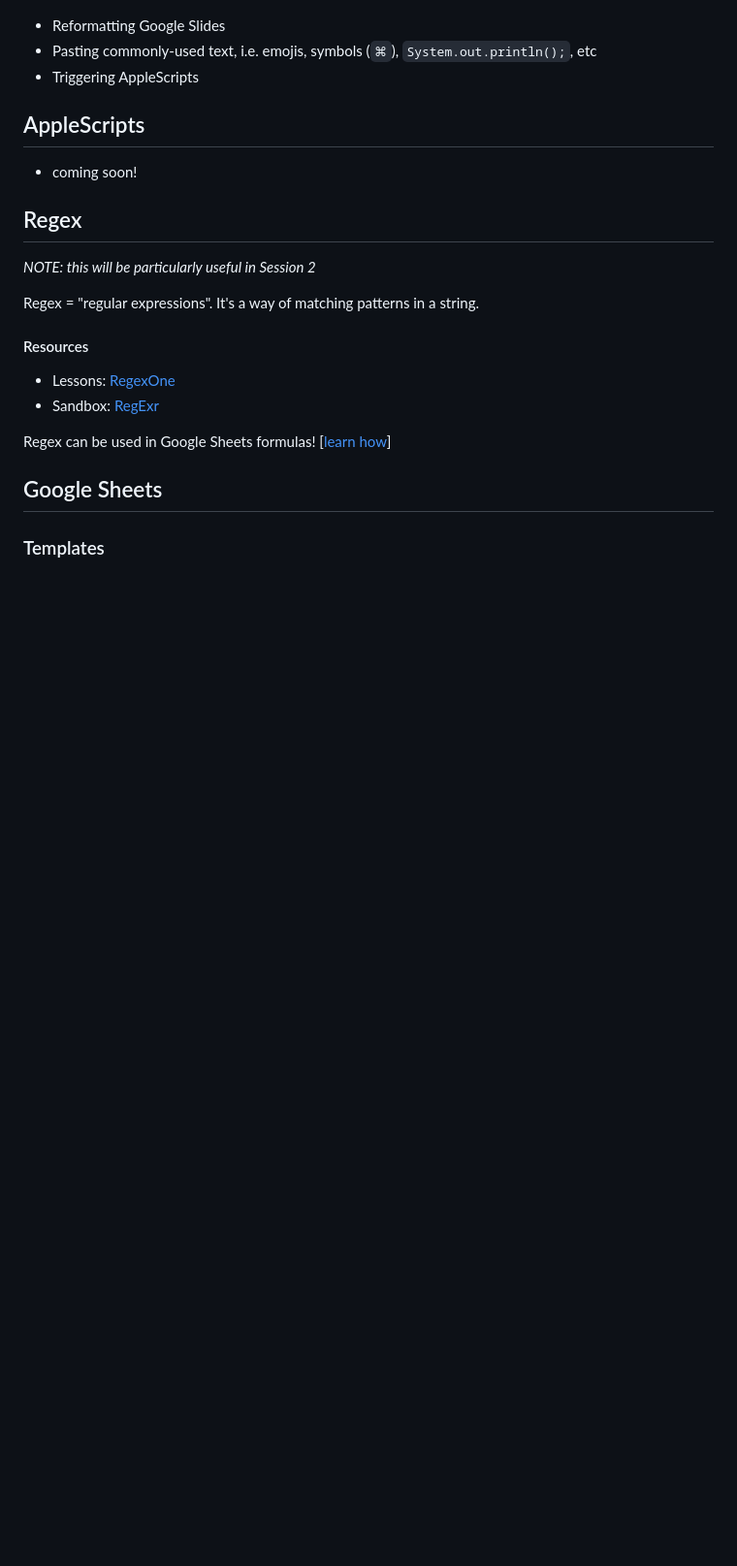
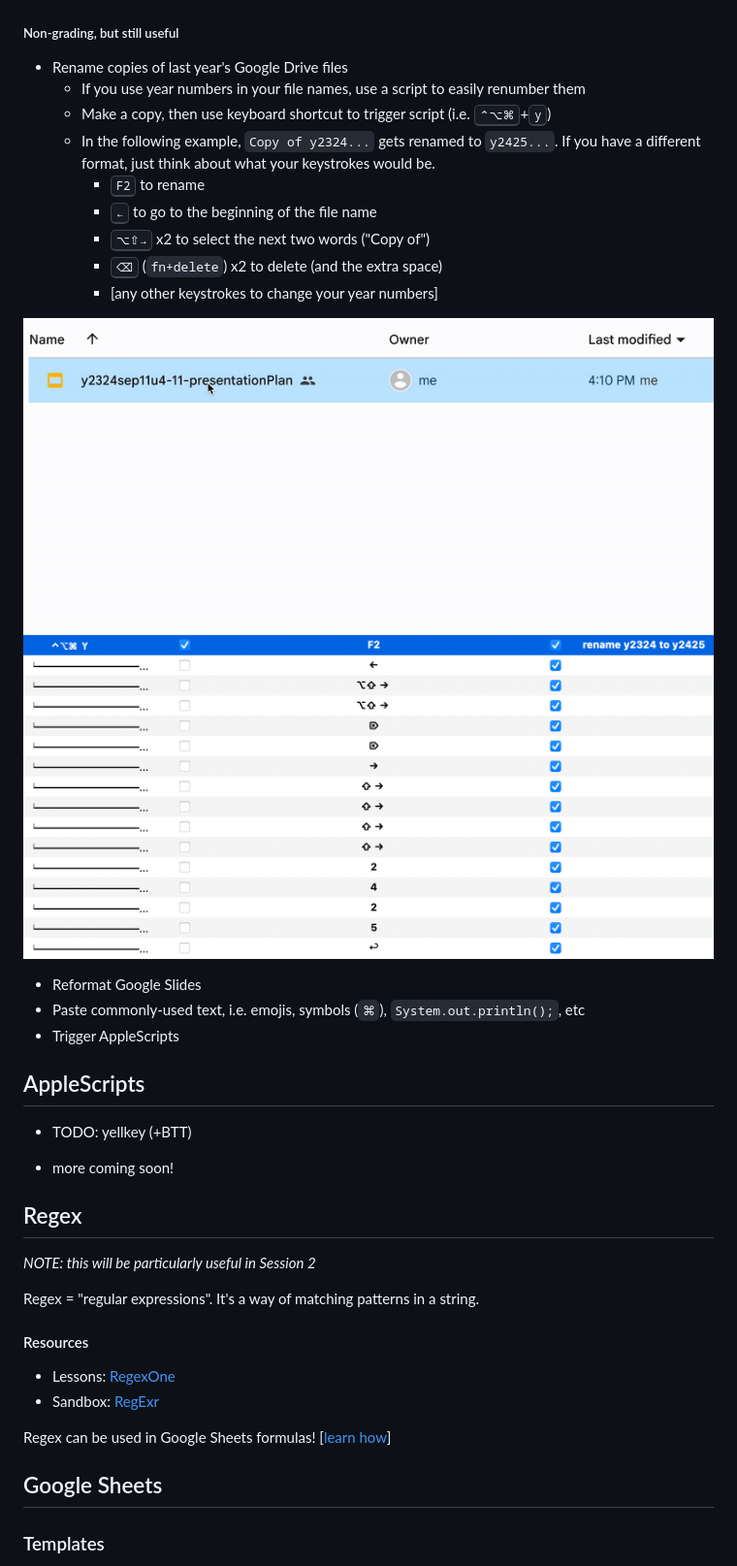
Before and after one commit to brianmueller/codecode, a Markdown page: session1/README.md, the part around the change. Shown: that part at 97% size. Drawn GitHub-style; pictures changed too: session1/img/btt-rename-gdrive.gif (added), session1/img/btt-rename-gdrive.png (added); blank space fills up the shorter version.

Commit message:
btt addition

```diff
--- a/session1/README.md
+++ b/session1/README.md
@@ -43,13 +43,31 @@ _Windows Alternative: [AutoHotkey](https://www.autohotkey.com/)_
 
 ![](img/btt-rubric5.png)
 
-* Reformatting Google Slides
-* Pasting commonly-used text, i.e. emojis, symbols (`⌘`), `System.out.println();`, etc
-* Triggering AppleScripts
+##### Non-grading, but still useful
+
+* Rename copies of last year's Google Drive files
+  * If you use year numbers in your file names, use a script to easily renumber them
+  * Make a copy, then use keyboard shortcut to trigger script (i.e. <kbd>⌃⌥⌘</kbd>+<kbd>y</kbd>)
+  * In the following example, `Copy of y2324...` gets renamed to `y2425...`. If you have a different format, just think about what your keystrokes would be.
+    * <kbd>F2</kbd> to rename
+    * <kbd>←</kbd> to go to the beginning of the file name
+    * <kbd>⌥⇧→</kbd> x2 to select the next two words ("Copy of")
+    * <kbd>⌫</kbd> (`fn+delete`) x2 to delete (and the extra space)
+    * [any other keystrokes to change your year numbers]
+
+![](img/btt-rename-gdrive.gif)
+![](img/btt-rename-gdrive.png)
+
+
+* Reformat Google Slides
+* Paste commonly-used text, i.e. emojis, symbols (`⌘`), `System.out.println();`, etc
+* Trigger AppleScripts
 
 ## AppleScripts
 
-* coming soon!
+* TODO: yellkey (+BTT)
+
+* more coming soon!
 
 ## Regex
 
```
